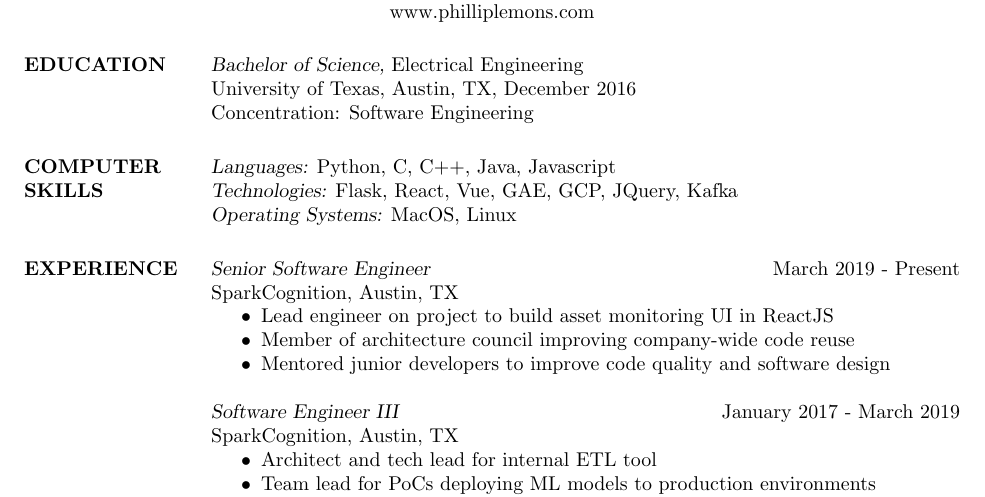
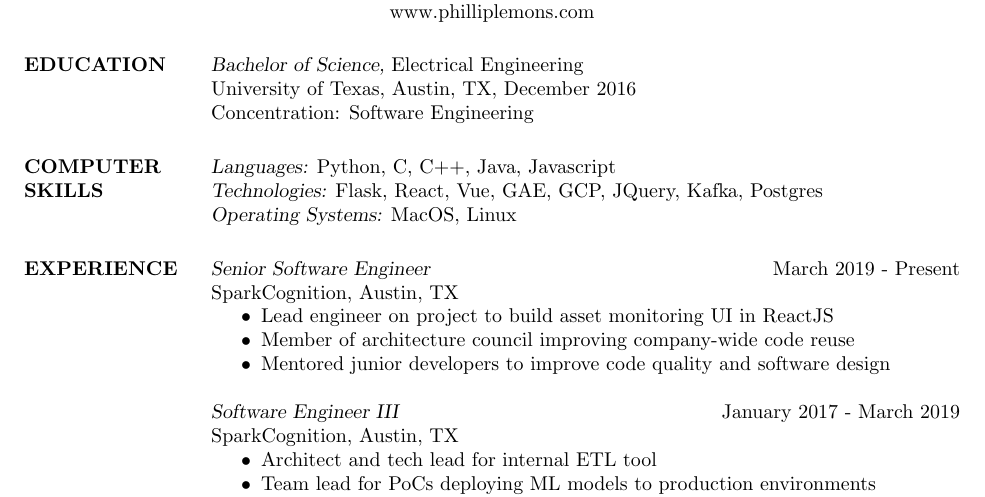
Before and after one commit to lemonade512/resume, a LaTeX CV (resume.tex): part of the page, cut so that both start at the same text. Compiled offline with pdfLaTeX.

Commit message:
Add postgres to skills

```diff
--- a/resume.tex
+++ b/resume.tex
@@ -25,7 +25,7 @@
 
 \section{COMPUTER \\ SKILLS} {\sl Languages:} Python, C, C++, Java,
                 Javascript \\
-                {\sl Technologies:} Flask, React, Vue, GAE, GCP, JQuery, Kafka \\
+                {\sl Technologies:} Flask, React, Vue, GAE, GCP, JQuery, Kafka, Postgres \\
                 {\sl Operating Systems:} MacOS, Linux
 
 \section{EXPERIENCE}
```
